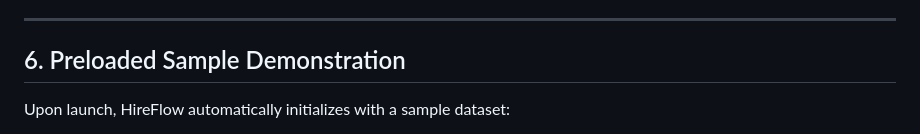
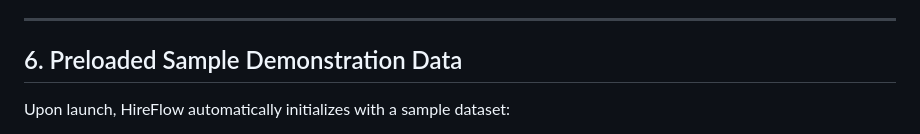
Before and after one commit to XrystalAbyss/hireflow, a Markdown page: README.md, the part around the change. Drawn GitHub-style.

Commit message:
Clarify section title in README
Updated section title to include 'Data' for clarity.

```diff
--- a/README.md
+++ b/README.md
@@ -216,7 +216,7 @@ This runs the complete step-by-step console test script:
 
 ---
 
-## 6. Preloaded Sample Demonstration
+## 6. Preloaded Sample Demonstration Data
 
 Upon launch, HireFlow automatically initializes with a sample dataset:
 - **11 Students:** Representing CSE, IT, ECE, MECH, and CIVIL with varying CGPAs (6.50 – 9.50) and active/inactive statuses.
```
